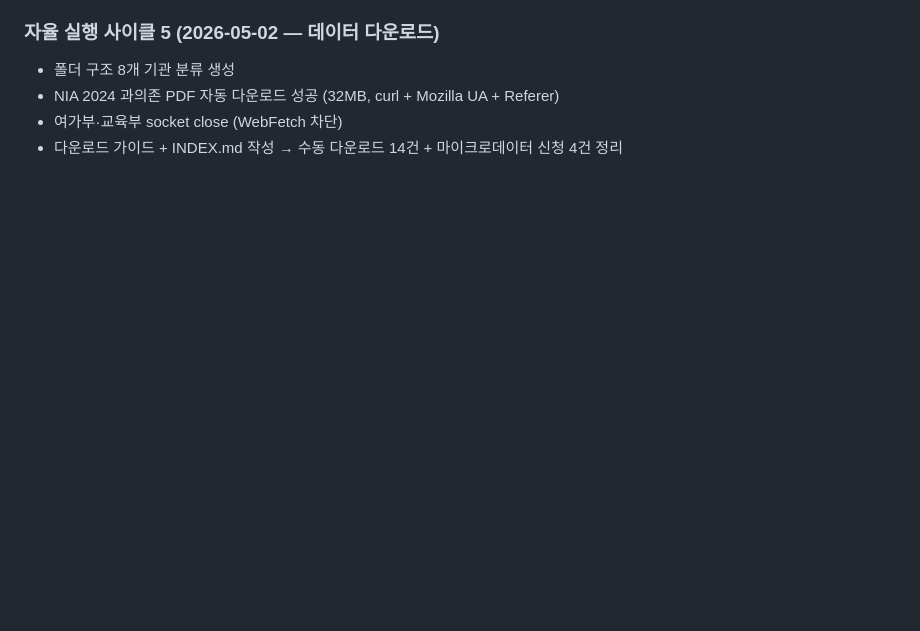
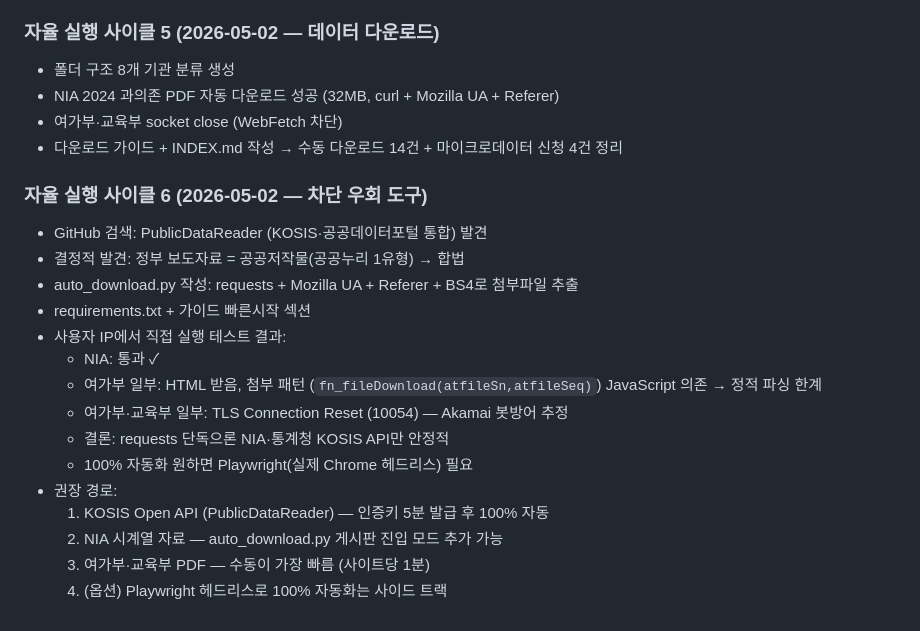
Before and after one commit to jinus02/kkumeul-pyeobwa, a Markdown page: _운영로그.md, the part around the change. GitHub-like rendering; blank space fills up the shorter version.

Commit message:
log: Cycle 6 — GitHub bypass tools researched, auto_download.py tested
- PublicDataReader (WooilJeong) 발견 → KOSIS API 100% 자동화 가능
- 정부 보도자료 = 공공저작물 (공공누리 1유형) 합법
- requests + UA + Referer 테스트 결과:
  - NIA 통과 / 여가부·교육부 부분 차단 (TLS Reset, JS 의존)
  - 100% 자동화는 Playwright 필요 (사이드 트랙)
- 가장 실용적: KOSIS API + 수동 PDF (사이트당 1분)

```diff
--- a/_운영로그.md
+++ b/_운영로그.md
@@ -95,3 +95,20 @@
 - NIA 2024 과의존 PDF 자동 다운로드 성공 (32MB, curl + Mozilla UA + Referer)
 - 여가부·교육부 socket close (WebFetch 차단)
 - 다운로드 가이드 + INDEX.md 작성 → 수동 다운로드 14건 + 마이크로데이터 신청 4건 정리
+
+### 자율 실행 사이클 6 (2026-05-02 — 차단 우회 도구)
+- GitHub 검색: PublicDataReader (KOSIS·공공데이터포털 통합) 발견
+- 결정적 발견: 정부 보도자료 = 공공저작물(공공누리 1유형) → 합법
+- auto_download.py 작성: requests + Mozilla UA + Referer + BS4로 첨부파일 추출
+- requirements.txt + 가이드 빠른시작 섹션
+- 사용자 IP에서 직접 실행 테스트 결과:
+  - NIA: 통과 ✓
+  - 여가부 일부: HTML 받음, 첨부 패턴 (`fn_fileDownload(atfileSn,atfileSeq)`) JavaScript 의존 → 정적 파싱 한계
+  - 여가부·교육부 일부: TLS Connection Reset (10054) — Akamai 봇방어 추정
+  - 결론: requests 단독으론 NIA·통계청 KOSIS API만 안정적
+  - 100% 자동화 원하면 Playwright(실제 Chrome 헤드리스) 필요
+- 권장 경로:
+  1. KOSIS Open API (PublicDataReader) — 인증키 5분 발급 후 100% 자동
+  2. NIA 시계열 자료 — auto_download.py 게시판 진입 모드 추가 가능
+  3. 여가부·교육부 PDF — 수동이 가장 빠름 (사이트당 1분)
+  4. (옵션) Playwright 헤드리스로 100% 자동화는 사이드 트랙
```
